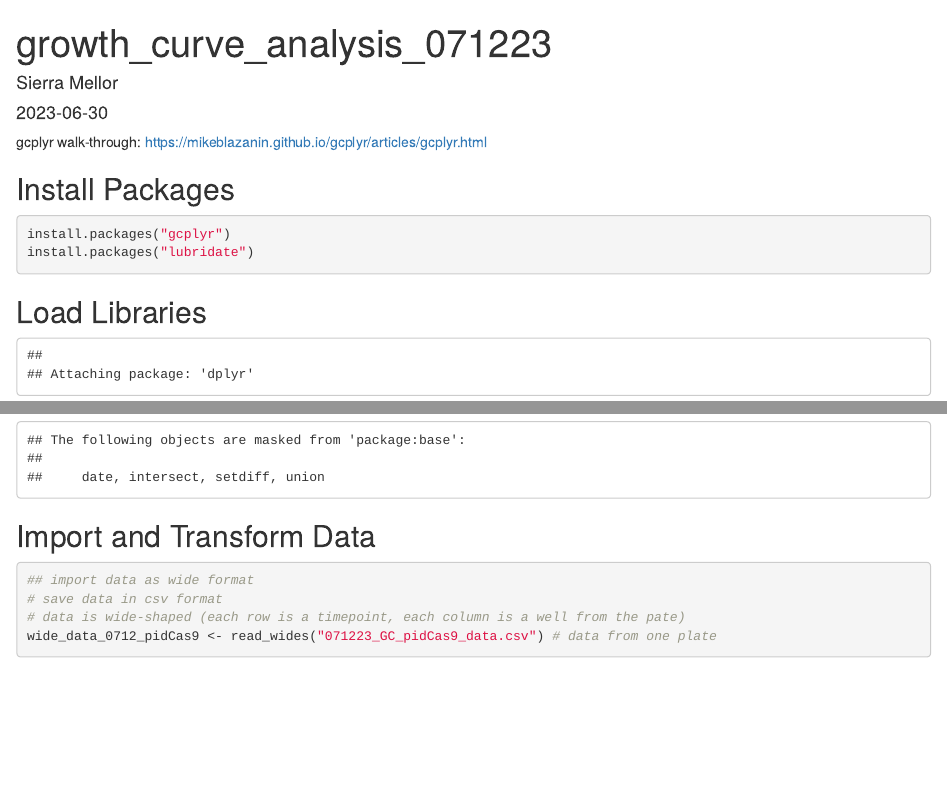
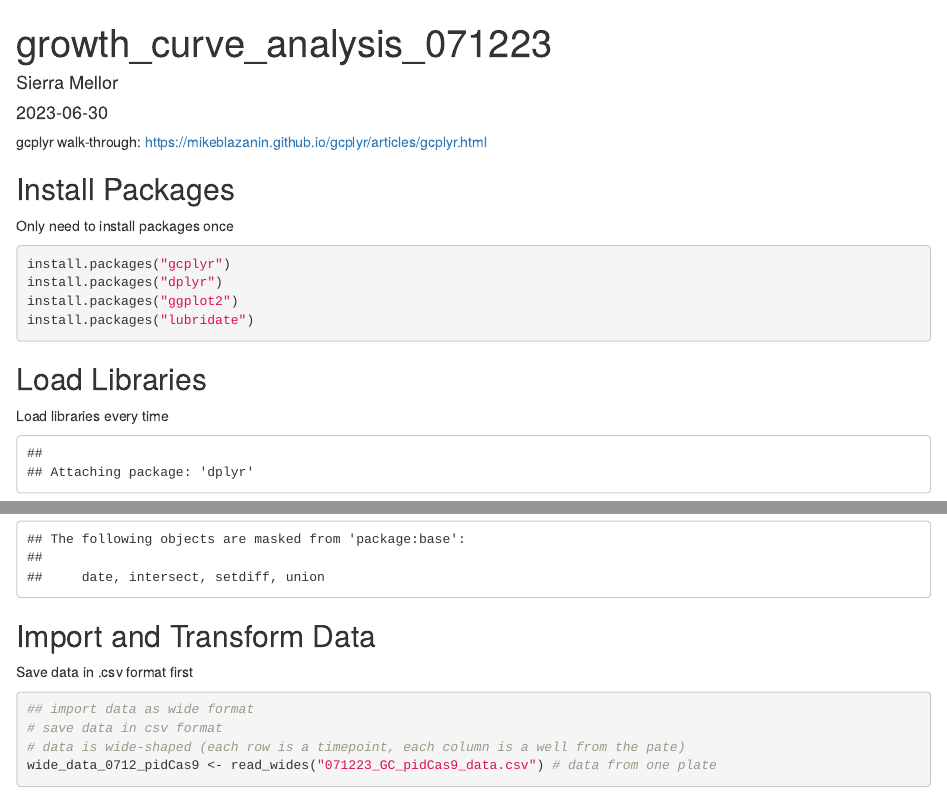
Before and after one commit to sierramm/Growth-Curves, an R Markdown document (growth_curve_analysis_071223.Rmd): the page in a window 1100 px wide, from its top, and a second part further down, joined at a grey line. Rendered offline with R 4.5, knitr and Pandoc, with nearby package versions; some code elsewhere in the file could not run offline.

Commit message:
installing libraries

````diff
--- a/growth_curve_analysis_071223.Rmd
+++ b/growth_curve_analysis_071223.Rmd
@@ -12,13 +12,17 @@ knitr::opts_chunk$set(echo = TRUE)
 ```
 
 ## Install Packages
+Only need to install packages once
 
 ```{r}
 install.packages("gcplyr")
+install.packages("dplyr")
+install.packages("ggplot2")
 install.packages("lubridate")
 ```
 
 ## Load Libraries
+Load libraries every time
 
 ```{r, echo=FALSE}
 library(gcplyr)
@@ -28,6 +32,7 @@ library(lubridate)
 ```
 
 ## Import and Transform Data
+Save data in .csv format first
 
 ```{r}
 ## import data as wide format
````
